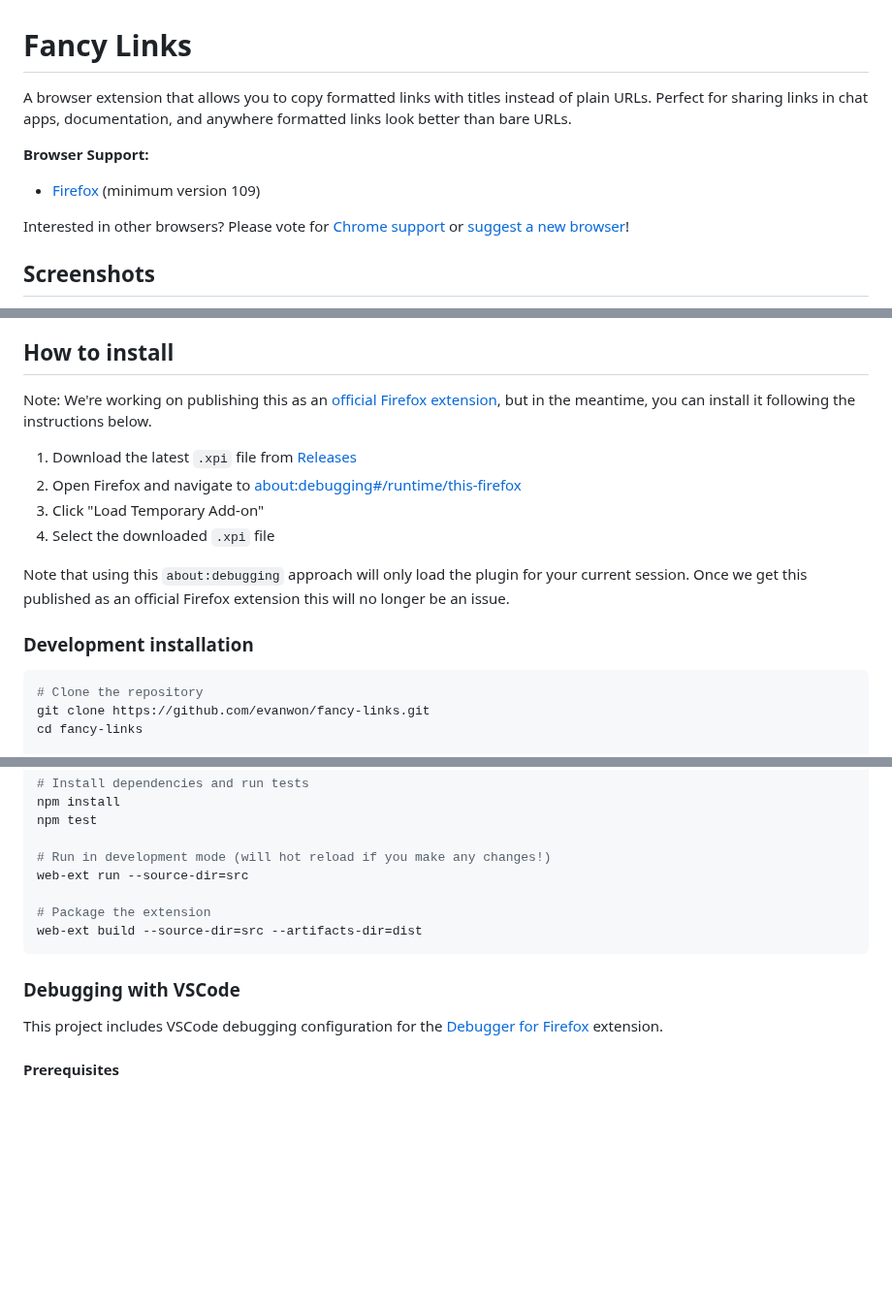
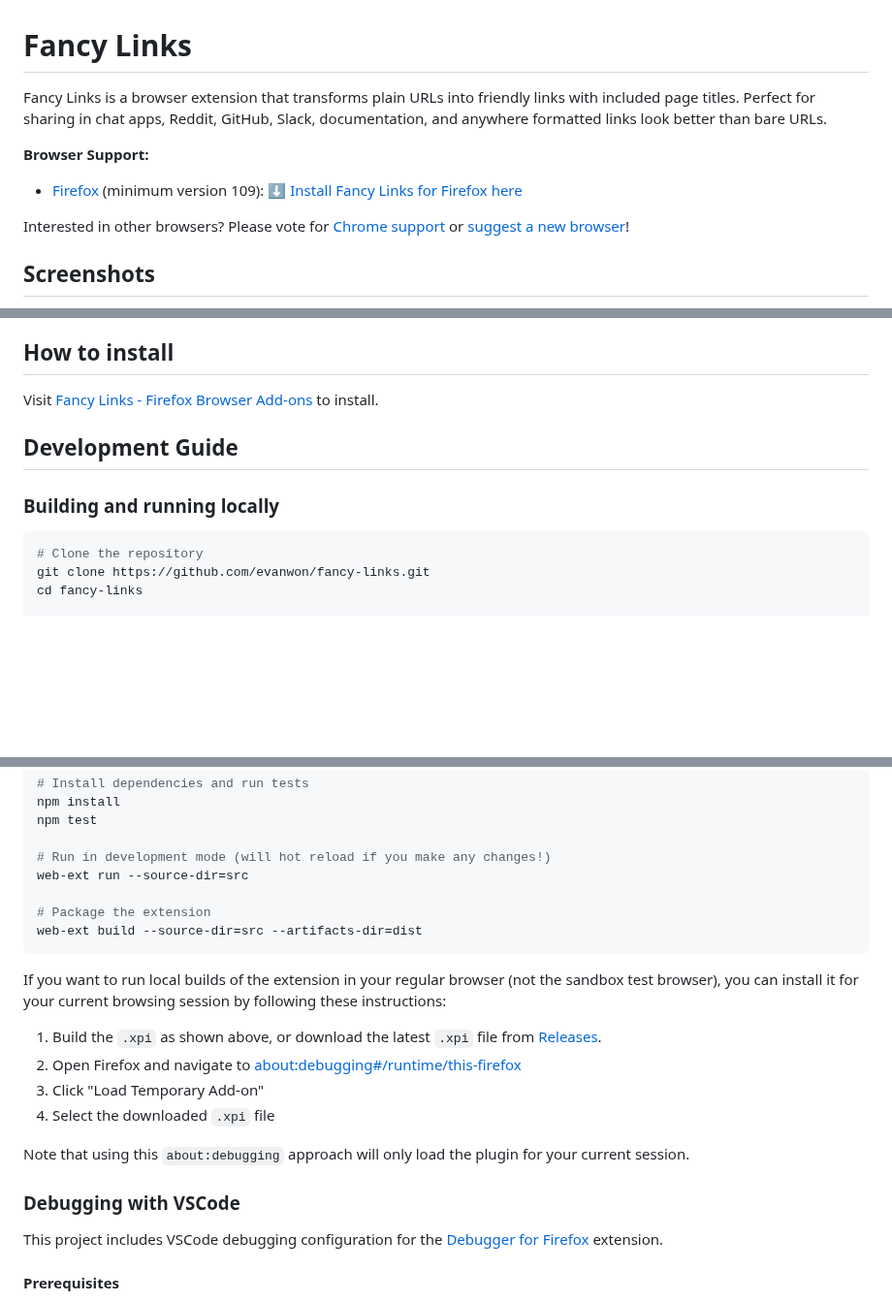
Before and after one commit to evanwon/fancy-links, a Markdown page: README.md, 3 parts joined by grey strips. Shown at 97% size. Rendered like a GitHub page; blank space fills up the shorter version.

Commit message:
Update README to reflect the extension is now live in AMO 🎉

````diff
--- a/README.md
+++ b/README.md
@@ -1,8 +1,8 @@
 # Fancy Links
-A browser extension that allows you to copy formatted links with titles instead of plain URLs. Perfect for sharing links in chat apps, documentation, and anywhere formatted links look better than bare URLs.
+Fancy Links is a browser extension that transforms plain URLs into friendly links with included page titles. Perfect for sharing in chat apps, Reddit, GitHub, Slack, documentation, and anywhere formatted links look better than bare URLs.
 
 **Browser Support:**
-- [Firefox](https://www.firefox.com/) (minimum version 109)
+- [Firefox](https://www.firefox.com/) (minimum version 109): :arrow_down: [Install Fancy Links for Firefox here](https://addons.mozilla.org/en-US/firefox/addon/fancy-links/)
 
 Interested in other browsers? Please vote for [Chrome support](https://github.com/evanwon/fancy-links/issues/15) or [suggest a new browser](https://github.com/evanwon/fancy-links/issues/new/choose)!
 
@@ -53,16 +53,11 @@ The default keyboard shortcut is `Alt+Shift+C` (Windows/Linux) / `Opt+Shift+C` (
 5. The popup will automatically show your custom shortcut
 
 ## How to install
-Note: We're working on publishing this as an [official Firefox extension](https://github.com/evanwon/fancy-links/issues/23), but in the meantime, you can install it following the instructions below.
+Visit [Fancy Links - Firefox Browser Add-ons](https://addons.mozilla.org/en-US/firefox/addon/fancy-links/) to install.
 
-1. Download the latest `.xpi` file from [Releases](https://github.com/evanwon/fancy-links/releases)
-2. Open Firefox and navigate to [about:debugging#/runtime/this-firefox](about:debugging#/runtime/this-firefox)
-3. Click "Load Temporary Add-on"
-4. Select the downloaded `.xpi` file
+## Development Guide
 
-Note that using this `about:debugging` approach will only load the plugin for your current session. Once we get this published as an official Firefox extension this will no longer be an issue.
-
-### Development installation
+### Building and running locally
 ```bash
 # Clone the repository
 git clone https://github.com/evanwon/fancy-links.git
@@ -82,8 +77,16 @@ web-ext run --source-dir=src
 web-ext build --source-dir=src --artifacts-dir=dist
 ```
 
+If you want to run local builds of the extension in your regular browser (not the sandbox test browser), you can install it for your current browsing session by following these instructions:
+
+1. Build the `.xpi` as shown above, or download the latest `.xpi` file from [Releases](https://github.com/evanwon/fancy-links/releases).
+2. Open Firefox and navigate to [about:debugging#/runtime/this-firefox](about:debugging#/runtime/this-firefox)
+3. Click "Load Temporary Add-on"
+4. Select the downloaded `.xpi` file
+
+Note that using this `about:debugging` approach will only load the plugin for your current session.
+
 ### Debugging with VSCode
-
 This project includes VSCode debugging configuration for the [Debugger for Firefox](https://marketplace.visualstudio.com/items?itemName=firefox-devtools.vscode-firefox-debug) extension.
 
 #### Prerequisites
````
Also changed, not shown: other parts of README.md (+9 -7 lines).
